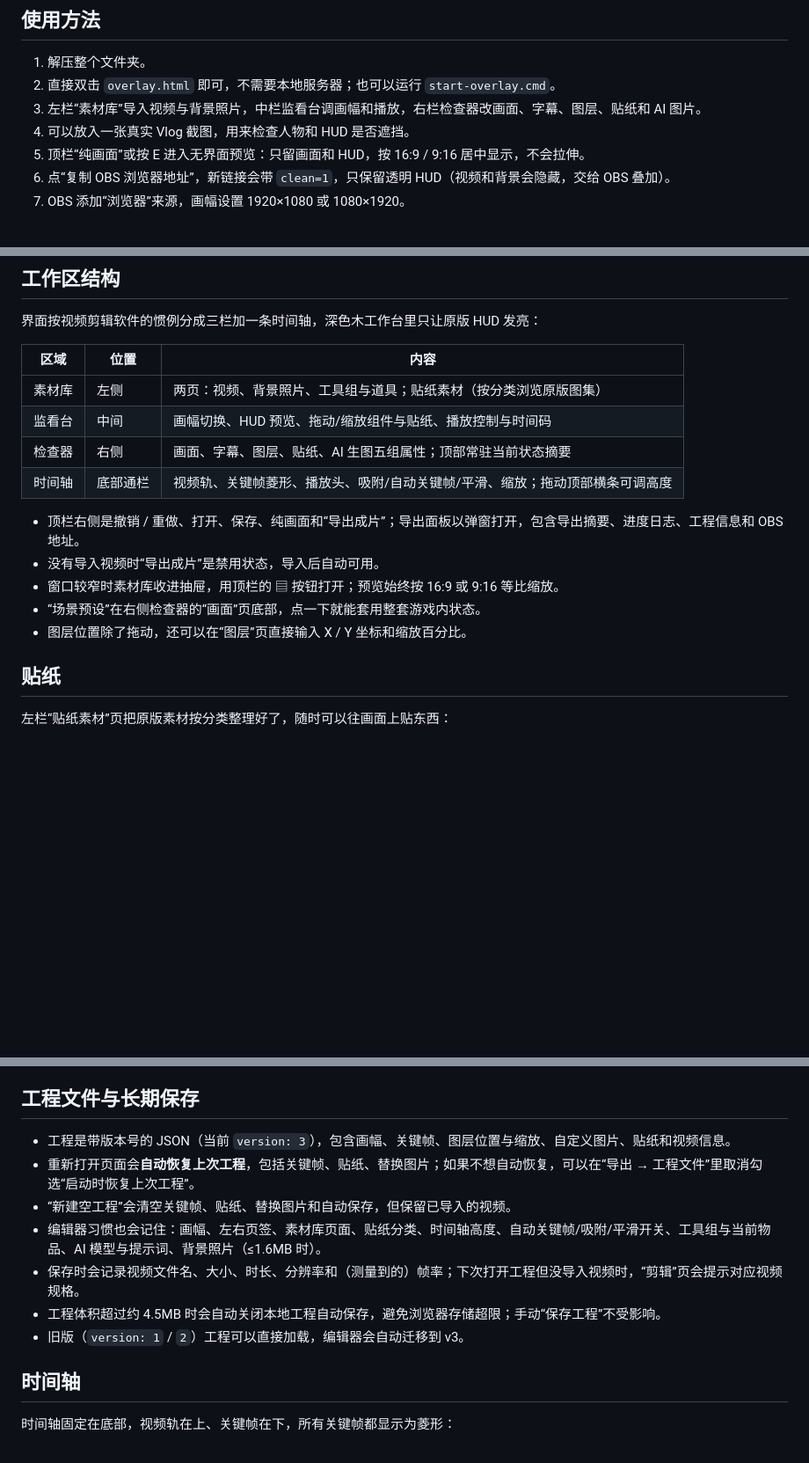
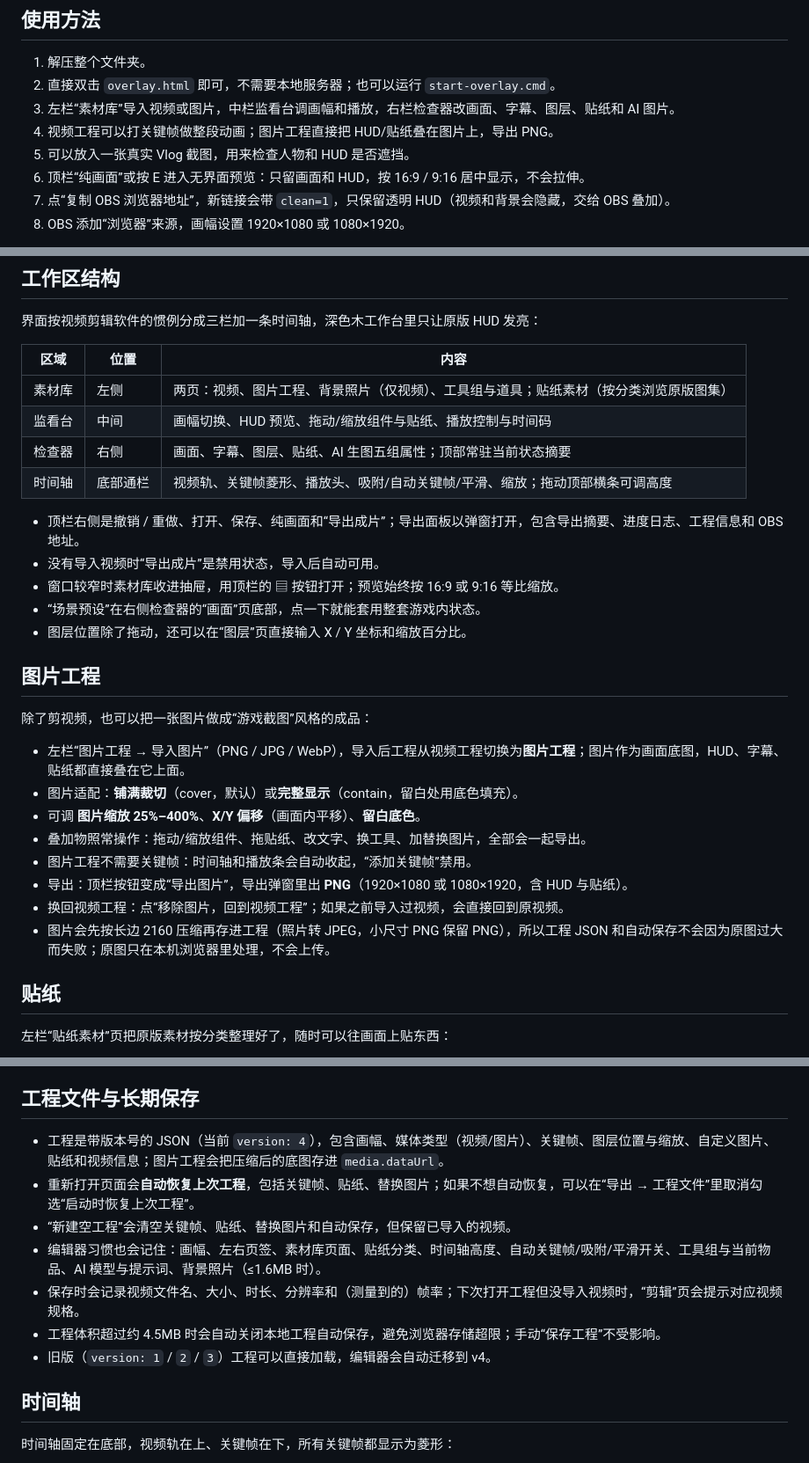
Before and after one commit to ToTheMoon2580/stardew-vlog-ui, a Markdown page: README.md, 3 parts joined by grey strips. Shown at 88% size. Drawn GitHub-style; blank space fills up the shorter version.

Commit message:
feat: image projects with media layer, fit/zoom/pan controls and PNG export (project v4)

```diff
--- a/README.md
+++ b/README.md
@@ -18,8 +18,9 @@
 
 1. 解压整个文件夹。
 2. 直接双击 `overlay.html` 即可，不需要本地服务器；也可以运行 `start-overlay.cmd`。
-3. 左栏“素材库”导入视频与背景照片，中栏监看台调画幅和播放，右栏检查器改画面、字幕、图层、贴纸和 AI 图片。
-4. 可以放入一张真实 Vlog 截图，用来检查人物和 HUD 是否遮挡。
+3. 左栏“素材库”导入视频或图片，中栏监看台调画幅和播放，右栏检查器改画面、字幕、图层、贴纸和 AI 图片。
+4. 视频工程可以打关键帧做整段动画；图片工程直接把 HUD/贴纸叠在图片上，导出 PNG。
+5. 可以放入一张真实 Vlog 截图，用来检查人物和 HUD 是否遮挡。
 5. 顶栏“纯画面”或按 E 进入无界面预览：只留画面和 HUD，按 16:9 / 9:16 居中显示，不会拉伸。
 6. 点“复制 OBS 浏览器地址”，新链接会带 `clean=1`，只保留透明 HUD（视频和背景会隐藏，交给 OBS 叠加）。
 7. OBS 添加“浏览器”来源，画幅设置 1920×1080 或 1080×1920。
@@ -34,7 +35,7 @@
 
 | 区域 | 位置 | 内容 |
 | --- | --- | --- |
-| 素材库 | 左侧 | 两页：视频、背景照片、工具组与道具；贴纸素材（按分类浏览原版图集） |
+| 素材库 | 左侧 | 两页：视频、图片工程、背景照片（仅视频）、工具组与道具；贴纸素材（按分类浏览原版图集） |
 | 监看台 | 中间 | 画幅切换、HUD 预览、拖动/缩放组件与贴纸、播放控制与时间码 |
 | 检查器 | 右侧 | 画面、字幕、图层、贴纸、AI 生图五组属性；顶部常驻当前状态摘要 |
 | 时间轴 | 底部通栏 | 视频轨、关键帧菱形、播放头、吸附/自动关键帧/平滑、缩放；拖动顶部横条可调高度 |
@@ -44,6 +45,19 @@
 - 窗口较窄时素材库收进抽屉，用顶栏的 ▤ 按钮打开；预览始终按 16:9 或 9:16 等比缩放。
 - “场景预设”在右侧检查器的“画面”页底部，点一下就能套用整套游戏内状态。
 - 图层位置除了拖动，还可以在“图层”页直接输入 X / Y 坐标和缩放百分比。
+
+## 图片工程
+
+除了剪视频，也可以把一张图片做成“游戏截图”风格的成品：
+
+- 左栏“图片工程 → 导入图片”（PNG / JPG / WebP），导入后工程从视频工程切换为**图片工程**；图片作为画面底图，HUD、字幕、贴纸都直接叠在它上面。
+- 图片适配：**铺满裁切**（cover，默认）或**完整显示**（contain，留白处用底色填充）。
+- 可调 **图片缩放 25%–400%**、**X/Y 偏移**（画面内平移）、**留白底色**。
+- 叠加物照常操作：拖动/缩放组件、拖贴纸、改文字、换工具、加替换图片，全部会一起导出。
+- 图片工程不需要关键帧：时间轴和播放条会自动收起，“添加关键帧”禁用。
+- 导出：顶栏按钮变成“导出图片”，导出弹窗里出 **PNG**（1920×1080 或 1080×1920，含 HUD 与贴纸）。
+- 换回视频工程：点“移除图片，回到视频工程”；如果之前导入过视频，会直接回到原视频。
+- 图片会先按长边 2160 压缩再存进工程（照片转 JPEG，小尺寸 PNG 保留 PNG），所以工程 JSON 和自动保存不会因为原图过大而失败；原图只在本机浏览器里处理，不会上传。
 
 ## 贴纸
 
@@ -58,13 +72,13 @@
 
 ## 工程文件与长期保存
 
-- 工程是带版本号的 JSON（当前 `version: 3`），包含画幅、关键帧、图层位置与缩放、自定义图片、贴纸和视频信息。
+- 工程是带版本号的 JSON（当前 `version: 4`），包含画幅、媒体类型（视频/图片）、关键帧、图层位置与缩放、自定义图片、贴纸和视频信息；图片工程会把压缩后的底图存进 `media.dataUrl`。
 - 重新打开页面会**自动恢复上次工程**，包括关键帧、贴纸、替换图片；如果不想自动恢复，可以在“导出 → 工程文件”里取消勾选“启动时恢复上次工程”。
 - “新建空工程”会清空关键帧、贴纸、替换图片和自动保存，但保留已导入的视频。
 - 编辑器习惯也会记住：画幅、左右页签、素材库页面、贴纸分类、时间轴高度、自动关键帧/吸附/平滑开关、工具组与当前物品、AI 模型与提示词、背景照片（≤1.6MB 时）。
 - 保存时会记录视频文件名、大小、时长、分辨率和（测量到的）帧率；下次打开工程但没导入视频时，“剪辑”页会提示对应视频规格。
 - 工程体积超过约 4.5MB 时会自动关闭本地工程自动保存，避免浏览器存储超限；手动“保存工程”不受影响。
-- 旧版（`version: 1` / `2`）工程可以直接加载，编辑器会自动迁移到 v3。
+- 旧版（`version: 1` / `2` / `3`）工程可以直接加载，编辑器会自动迁移到 v4。
 
 ## 时间轴
 
```
Also changed, not shown: other parts of README.md (+1 -1 lines), HANDOFF.md (+54 -15 lines), previews/photo-sample.jpg (added), previews/photo-sample.png (added), 6 other files.
